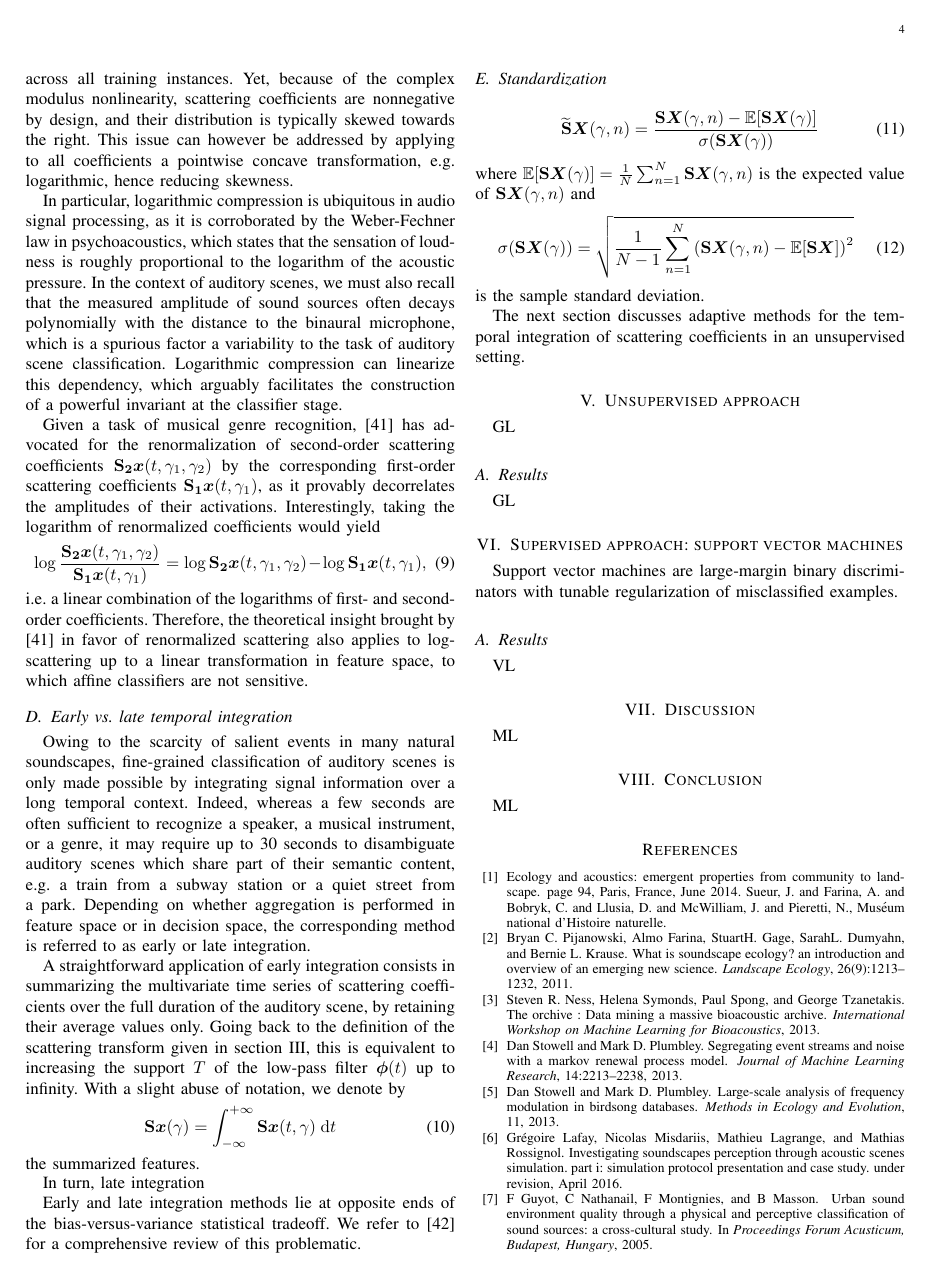
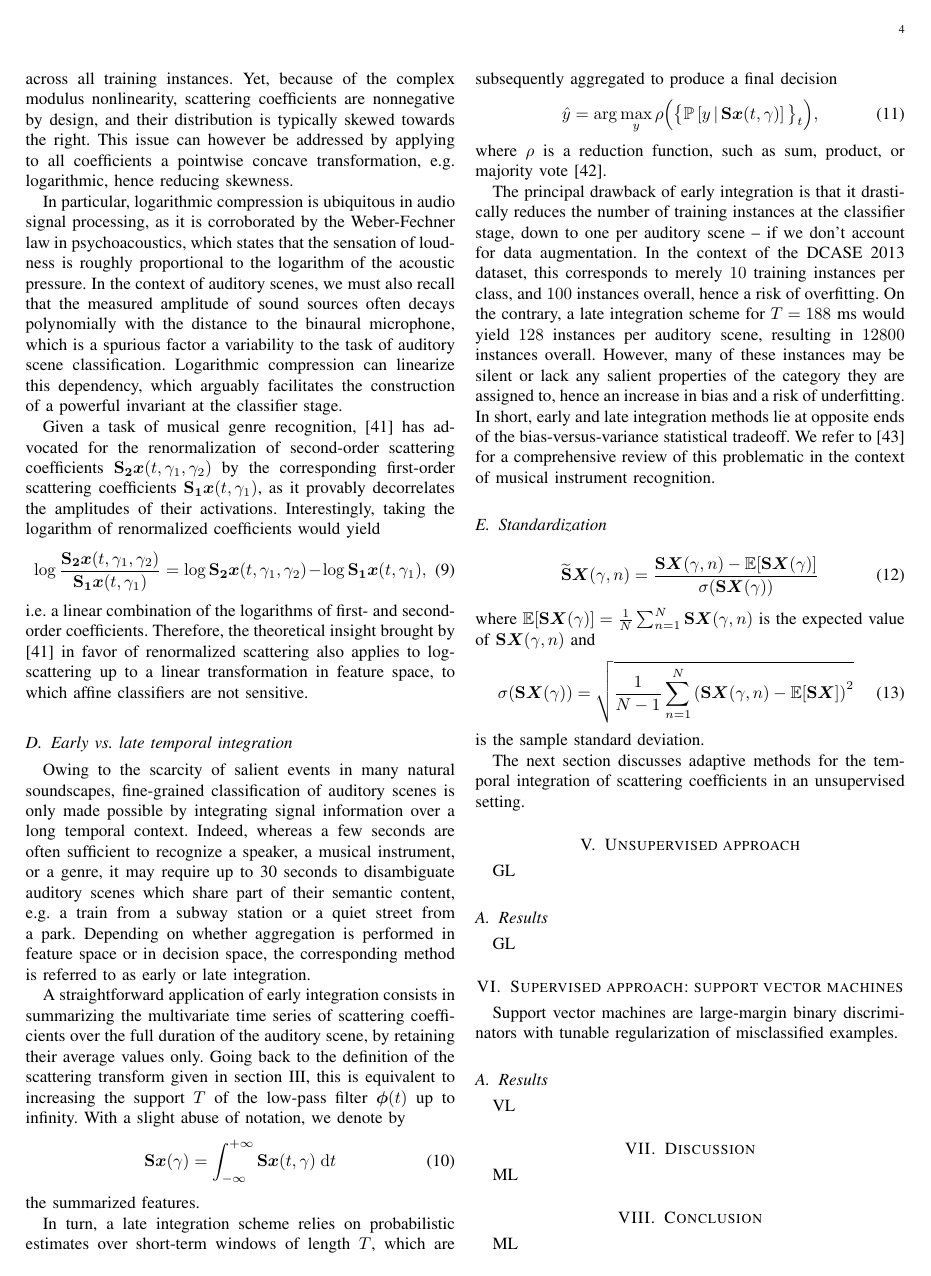
Before and after one commit to mathieulagrange/paperRelevanceBasedSimilarity, a LaTeX paper (paper/structureScene.tex): page 4 of 5. Compiled offline with pdfLaTeX.

Commit message:
write write write

```diff
--- a/paper/structureScene.tex
+++ b/paper/structureScene.tex
@@ -355,9 +355,17 @@ Going back to the definition of the scattering transform given in section \ref{s
 \end{equation}
 the summarized features.
 
-In turn, late integration
+In turn, a late integration scheme relies on probabilistic estimates over short-term windows of length $T$, which are subsequently aggregated to produce a final decision
+\begin{equation}
+\hat{y} = \arg \max_{y} \rho\Big(\big\{ \mathbb{P}\left[y \,\vert\, \mathbf{S}\boldsymbol{x}(t,\gamma) \right] \big\}_{t} \Big),
+\end{equation}
+where $\rho$ is a reduction function, such as sum, product, or majority vote \cite{Kittler1998}.
 
-Early and late integration methods lie at opposite ends of the bias-versus-variance statistical tradeoff. We refer to \cite{Joder2009} for a comprehensive review of this problematic.
+The principal drawback of early integration is that it drastically reduces the number of training instances at the classifier stage, down to one per auditory scene -- if we don't account for data augmentation.
+In the context of the DCASE 2013 dataset, this corresponds to merely $10$ training instances per class, and $100$ instances overall, hence a risk of overfitting.
+On the contrary, a late integration scheme for $T=188\textrm{ ms}$ would yield $128$ instances per auditory scene, resulting in $12800$ instances overall.
+However, many of these instances may be silent or lack any salient properties of the category they are assigned to, hence an increase in bias and a risk of underfitting.
+In short, early and late integration methods lie at opposite ends of the bias-versus-variance statistical tradeoff. We refer to \cite{Joder2009} for a comprehensive review of this problematic in the context of musical instrument recognition.
 
 \subsection{Standardization}
 
```
Also changed, not shown: paper/structureScene.tex (2 more changed lines).
